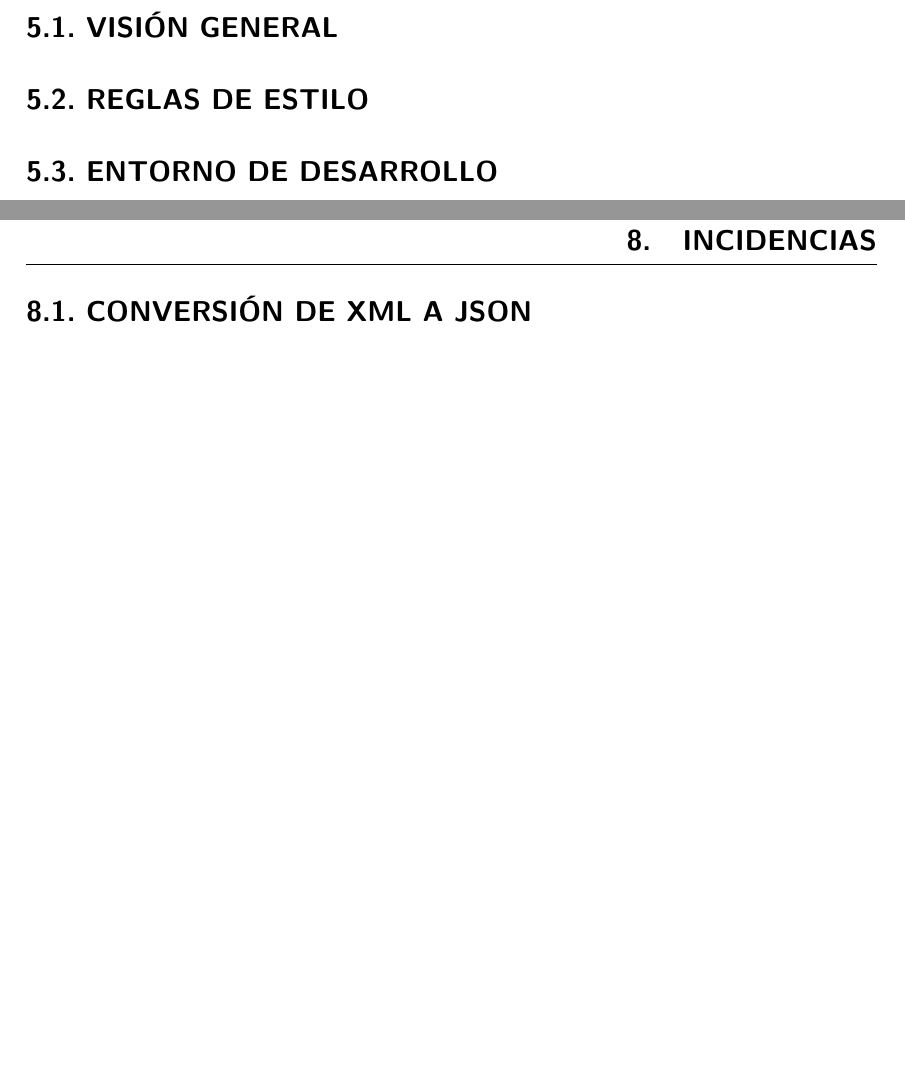
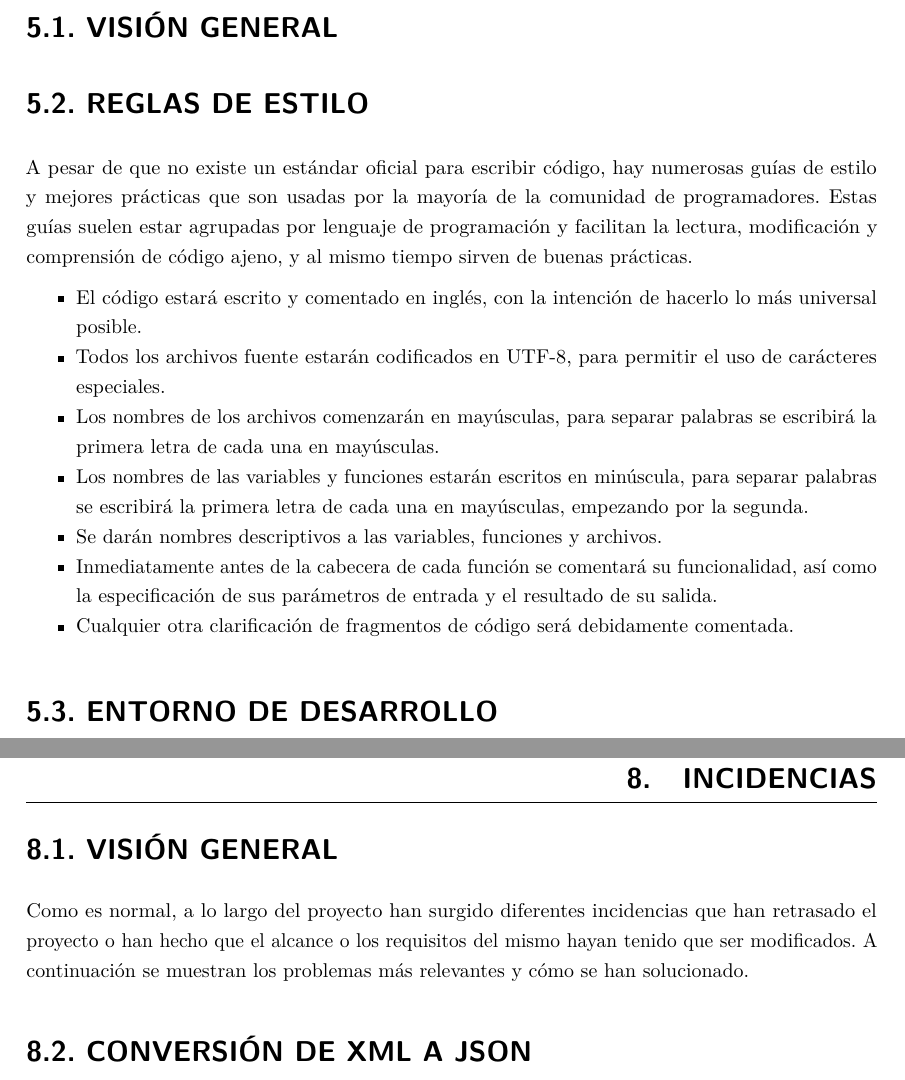
Before and after one commit to Alonai/MemoriaPFG, a LaTeX thesis (PFG-Unai-Alonso.tex, which reads content/implementation-considerations.tex, content/incidents.tex): two parts of pages 49 and 63 of 70, joined at a grey line, cut so that both start at the same text, the shorter picture padded with empty space. Compiled offline with pdfLaTeX.

Commit message:
things y tal

```diff
--- a/content/implementation-considerations.tex
+++ b/content/implementation-considerations.tex
@@ -3,6 +3,24 @@
 \section{Visión general}
 
 \section{Reglas de estilo}
+
+	A pesar de que no existe un estándar oficial para escribir código, hay numerosas guías de estilo y mejores prácticas que son usadas por la mayoría de la comunidad de programadores. Estas guías suelen estar agrupadas por lenguaje de programación y facilitan la lectura, modificación y comprensión de código ajeno, y al mismo tiempo sirven de buenas prácticas.
+
+	\begin{itemize}
+		\item El código estará escrito y comentado en inglés, con la intención de hacerlo lo más universal posible.
+
+		\item Todos los archivos fuente estarán codificados en \acrshort{utf}-8, para permitir el uso de carácteres especiales.
+
+		\item Los nombres de los archivos comenzarán en mayúsculas, para separar palabras se escribirá la primera letra de cada una en mayúsculas.
+
+		\item Los nombres de las variables y funciones estarán escritos en minúscula, para separar palabras se escribirá la primera letra de cada una en mayúsculas, empezando por la segunda.
+
+		\item Se darán nombres descriptivos a las variables, funciones y archivos.
+
+		\item Inmediatamente antes de la cabecera de cada función se comentará su funcionalidad, así como la especificación de sus parámetros de entrada y el resultado de su salida.
+
+		\item Cualquier otra clarificación de fragmentos de código será debidamente comentada.
+	\end{itemize}
 
 \section{Entorno de desarrollo}
 
--- a/content/incidents.tex
+++ b/content/incidents.tex
@@ -1,5 +1,11 @@
 \chapter{Incidencias}
+
+\section{Visión general}
+
+	Como es normal, a lo largo del proyecto han surgido diferentes incidencias que han retrasado el proyecto o han hecho que el alcance o los requisitos del mismo hayan tenido que ser modificados. A continuación se muestran los problemas más relevantes y cómo se han solucionado.
 
 \section{Conversión de XML a JSON}
 
+
+
 \section{inotify}
```
Also changed, not shown: content/acronyms.tex (+1 -0 lines), content/implementation-considerations.tex (8 more changed lines).
